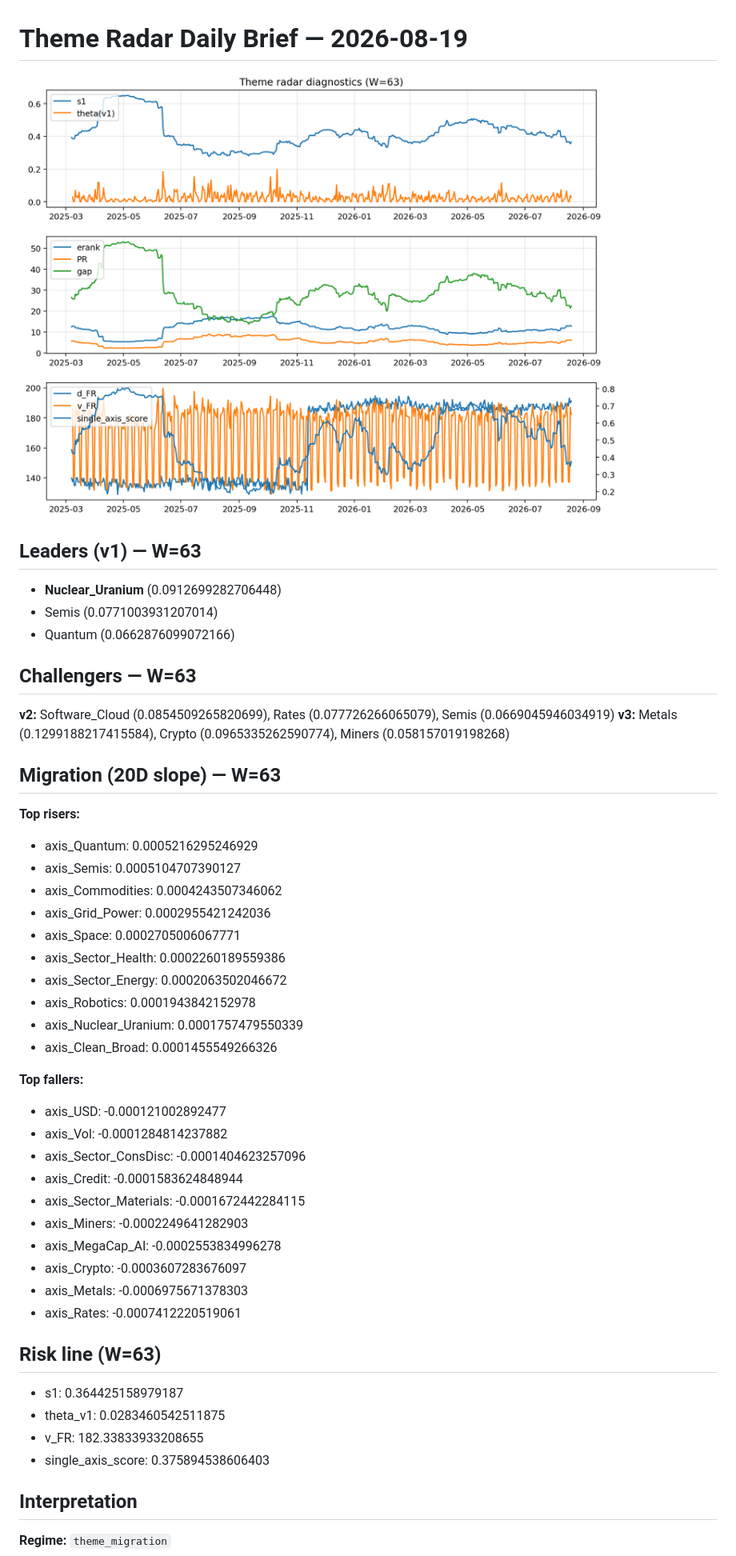
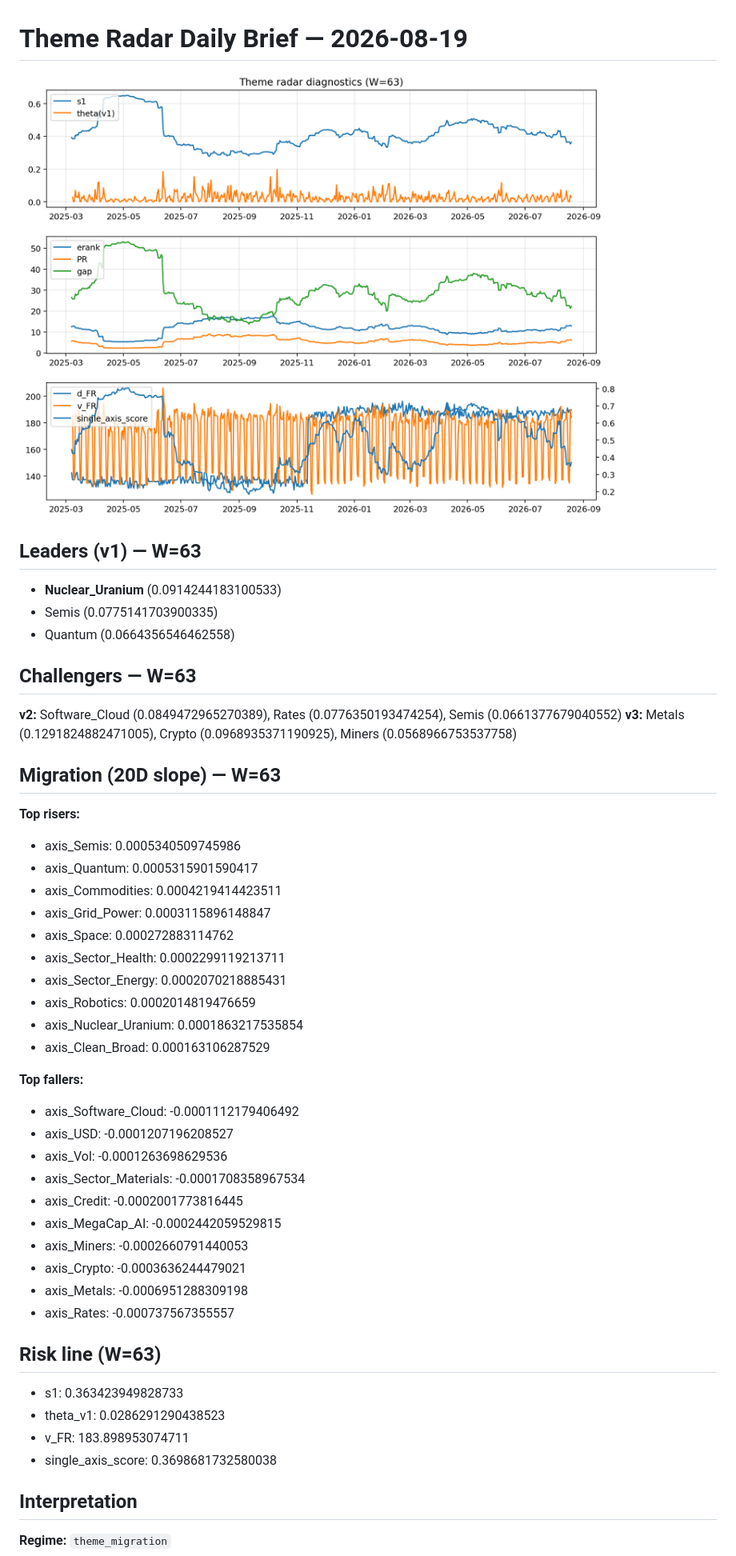
Before and after one commit to yuhanyu0/theme-radar-log, a Markdown page: logs/2026-08-19.md, the part around the change printed below. Shown: that part at 80% size. Drawn GitHub-style; pictures changed too: assets/diagnostic/2026-08-19_W63.png.

Commit message:
log: 2026-08-19 | sha256:92bdc14142805b2787f6384e80b9a3ecfbe5ab9a47c0404e998d2c56e6066078

```diff
--- a/logs/2026-08-19.md
+++ b/logs/2026-08-19.md
@@ -3,44 +3,44 @@
 ![diagnostic W63](../assets/diagnostic/2026-08-19_W63.png)
 
 ## Leaders (v1) — W=63
-- **Nuclear_Uranium** (0.0912699282706448)
-- Semis (0.0771003931207014)
-- Quantum (0.0662876099072166)
+- **Nuclear_Uranium** (0.0914244183100533)
+- Semis (0.0775141703900335)
+- Quantum (0.0664356546462558)
 
 ## Challengers — W=63
-**v2:** Software_Cloud (0.0854509265820699), Rates (0.077726266065079), Semis (0.0669045946034919)
-**v3:** Metals (0.1299188217415584), Crypto (0.0965335262590774), Miners (0.058157019198268)
+**v2:** Software_Cloud (0.0849472965270389), Rates (0.0776350193474254), Semis (0.0661377679040552)
+**v3:** Metals (0.1291824882471005), Crypto (0.0968935371190925), Miners (0.0568966753537758)
 
 ## Migration (20D slope) — W=63
 **Top risers:**
-- axis_Quantum: 0.0005216295246929
-- axis_Semis: 0.0005104707390127
-- axis_Commodities: 0.0004243507346062
-- axis_Grid_Power: 0.0002955421242036
-- axis_Space: 0.0002705006067771
-- axis_Sector_Health: 0.0002260189559386
-- axis_Sector_Energy: 0.0002063502046672
-- axis_Robotics: 0.0001943842152978
-- axis_Nuclear_Uranium: 0.0001757479550339
-- axis_Clean_Broad: 0.0001455549266326
+- axis_Semis: 0.0005340509745986
+- axis_Quantum: 0.0005315901590417
+- axis_Commodities: 0.0004219414423511
+- axis_Grid_Power: 0.0003115896148847
+- axis_Space: 0.000272883114762
+- axis_Sector_Health: 0.0002299119213711
+- axis_Sector_Energy: 0.0002070218885431
+- axis_Robotics: 0.0002014819476659
+- axis_Nuclear_Uranium: 0.0001863217535854
+- axis_Clean_Broad: 0.000163106287529
 
 **Top fallers:**
-- axis_USD: -0.000121002892477
-- axis_Vol: -0.0001284814237882
-- axis_Sector_ConsDisc: -0.0001404623257096
-- axis_Credit: -0.0001583624848944
-- axis_Sector_Materials: -0.0001672442284115
-- axis_Miners: -0.0002249641282903
-- axis_MegaCap_AI: -0.0002553834996278
-- axis_Crypto: -0.0003607283676097
-- axis_Metals: -0.0006975671378303
-- axis_Rates: -0.0007412220519061
+- axis_Software_Cloud: -0.0001112179406492
+- axis_USD: -0.0001207196208527
+- axis_Vol: -0.0001263698629536
+- axis_Sector_Materials: -0.0001708358967534
+- axis_Credit: -0.0002001773816445
+- axis_MegaCap_AI: -0.0002442059529815
+- axis_Miners: -0.0002660791440053
+- axis_Crypto: -0.0003636244479021
+- axis_Metals: -0.0006951288309198
+- axis_Rates: -0.000737567355557
 
 ## Risk line (W=63)
-- s1: 0.364425158979187
-- theta_v1: 0.0283460542511875
-- v_FR: 182.33833933208655
-- single_axis_score: 0.375894538606403
+- s1: 0.363423949828733
+- theta_v1: 0.0286291290438523
+- v_FR: 183.898953074711
+- single_axis_score: 0.3698681732580038
 
 ## Interpretation
 **Regime:** `theme_migration`
```
Also changed, not shown: other parts of logs/2026-08-19.md (+3 -3 lines), 1 other file.
